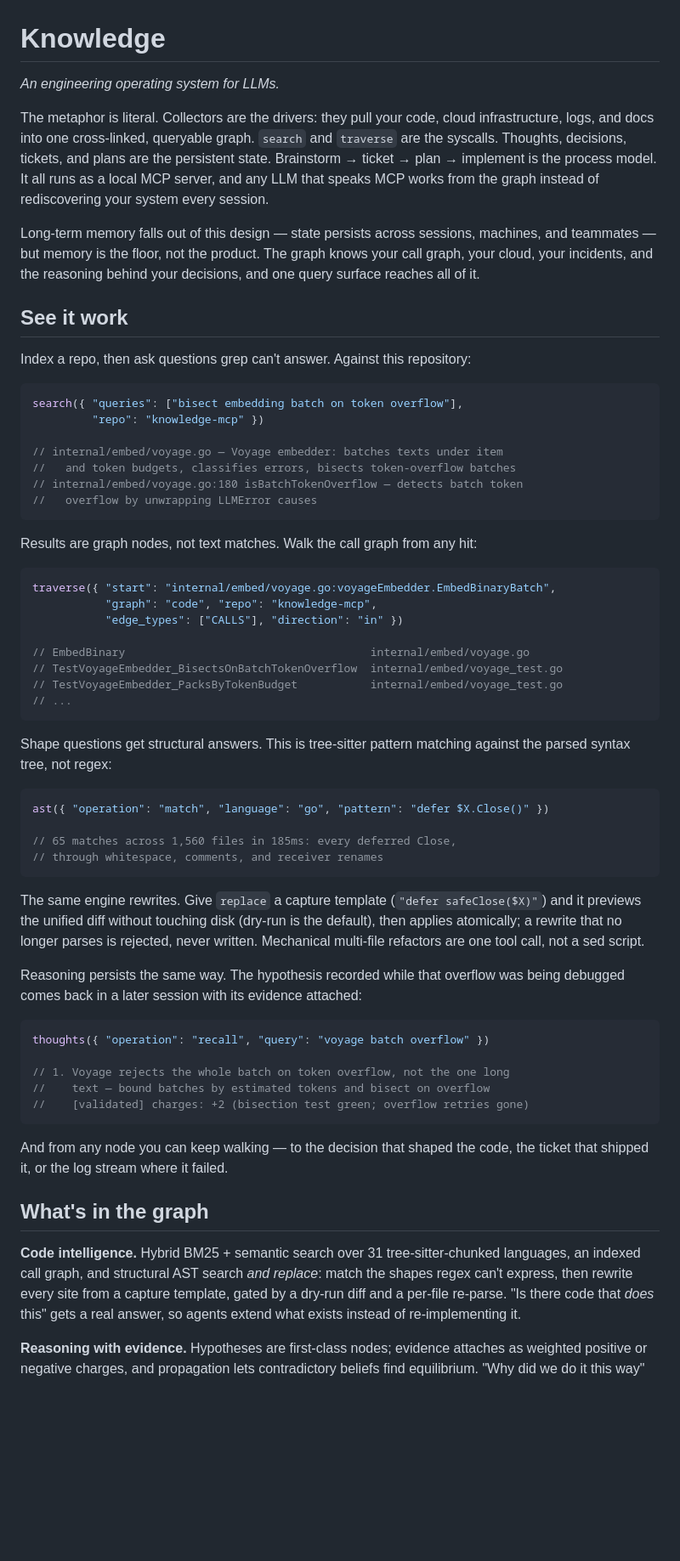
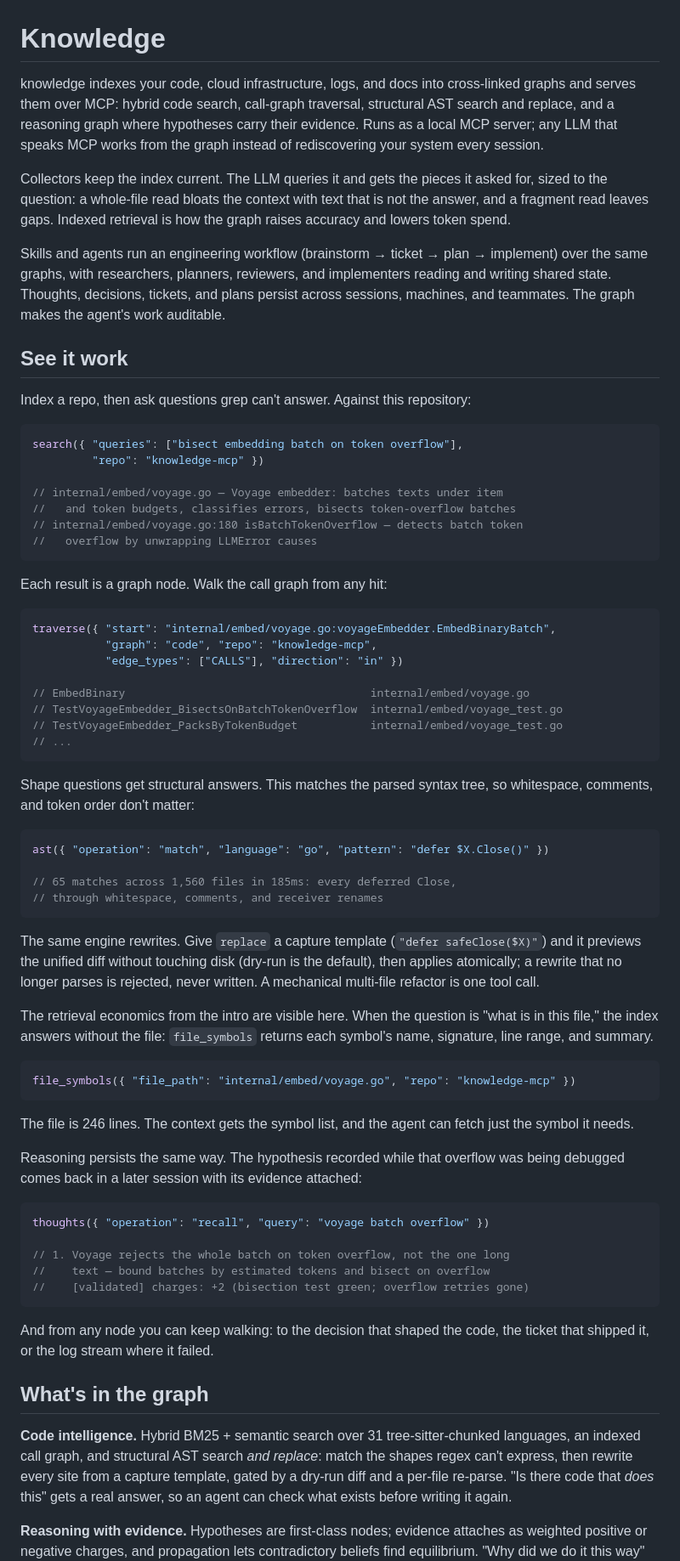
Before and after one commit to fulminate-io/knowledge-mcp, a Markdown page: README.md, the part around one of its changes. Shown at 85% size. Rendered like a GitHub page; blank space fills up the shorter version.

Commit message:
README: frame against the tool surface — orchestration, retrieval economics, reflection modes

````diff
--- a/README.md
+++ b/README.md
@@ -1,20 +1,23 @@
 # Knowledge
 
-*An engineering operating system for LLMs.*
+knowledge indexes your code, cloud infrastructure, logs, and docs into
+cross-linked graphs and serves them over MCP: hybrid code search,
+call-graph traversal, structural AST search and replace, and a
+reasoning graph where hypotheses carry their evidence. Runs as a local
+MCP server; any LLM that speaks MCP works from the graph instead of
+rediscovering your system every session.
 
-The metaphor is literal. Collectors are the drivers: they pull your
-code, cloud infrastructure, logs, and docs into one cross-linked,
-queryable graph. `search` and `traverse` are the syscalls. Thoughts,
-decisions, tickets, and plans are the persistent state. Brainstorm →
-ticket → plan → implement is the process model. It all runs as a local
-MCP server, and any LLM that speaks MCP works from the graph instead
-of rediscovering your system every session.
+Collectors keep the index current. The LLM queries it and gets the
+pieces it asked for, sized to the question: a whole-file read bloats
+the context with text that is not the answer, and a fragment read
+leaves gaps. Indexed retrieval is how the graph raises accuracy and
+lowers token spend.
 
-Long-term memory falls out of this design — state persists across
-sessions, machines, and teammates — but memory is the floor, not the
-product. The graph knows your call graph, your cloud, your incidents,
-and the reasoning behind your decisions, and one query surface reaches
-all of it.
+Skills and agents run an engineering workflow (brainstorm → ticket →
+plan → implement) over the same graphs, with researchers, planners,
+reviewers, and implementers reading and writing shared state.
+Thoughts, decisions, tickets, and plans persist across sessions,
+machines, and teammates. The graph makes the agent's work auditable.
 
 ## See it work
 
@@ -31,8 +34,7 @@ search({ "queries": ["bisect embedding batch on token overflow"],
 //   overflow by unwrapping LLMError causes
 ```
 
-Results are graph nodes, not text matches. Walk the call graph from
-any hit:
+Each result is a graph node. Walk the call graph from any hit:
 
 ```jsonc
 traverse({ "start": "internal/embed/voyage.go:voyageEmbedder.EmbedBinaryBatch",
@@ -45,8 +47,8 @@ traverse({ "start": "internal/embed/voyage.go:voyageEmbedder.EmbedBinaryBatch",
 // ...
 ```
 
-Shape questions get structural answers. This is tree-sitter pattern
-matching against the parsed syntax tree, not regex:
+Shape questions get structural answers. This matches the parsed syntax
+tree, so whitespace, comments, and token order don't matter:
 
 ```jsonc
 ast({ "operation": "match", "language": "go", "pattern": "defer $X.Close()" })
@@ -58,8 +60,20 @@ ast({ "operation": "match", "language": "go", "pattern": "defer $X.Close()" })
 The same engine rewrites. Give `replace` a capture template
 (`"defer safeClose($X)"`) and it previews the unified diff without
 touching disk (dry-run is the default), then applies atomically; a
-rewrite that no longer parses is rejected, never written. Mechanical
-multi-file refactors are one tool call, not a sed script.
+rewrite that no longer parses is rejected, never written. A mechanical
+multi-file refactor is one tool call.
+
+The retrieval economics from the intro are visible here. When the
+question is "what is in this file," the index answers without the
+file: `file_symbols` returns each symbol's name, signature, line
+range, and summary.
+
+```jsonc
+file_symbols({ "file_path": "internal/embed/voyage.go", "repo": "knowledge-mcp" })
+```
+
+The file is 246 lines. The context gets the symbol list, and the
+agent can fetch just the symbol it needs.
 
 Reasoning persists the same way. The hypothesis recorded while that
 overflow was being debugged comes back in a later session with its
@@ -73,7 +87,7 @@ thoughts({ "operation": "recall", "query": "voyage batch overflow" })
 //    [validated] charges: +2 (bisection test green; overflow retries gone)
 ```
 
-And from any node you can keep walking — to the decision that shaped
+And from any node you can keep walking: to the decision that shaped
 the code, the ticket that shipped it, or the log stream where it
 failed.
 
@@ -84,7 +98,7 @@ tree-sitter-chunked languages, an indexed call graph, and structural
 AST search *and replace*: match the shapes regex can't express, then
 rewrite every site from a capture template, gated by a dry-run diff
 and a per-file re-parse. "Is there code that *does* this" gets a real
-answer, so agents extend what exists instead of re-implementing it.
+answer, so an agent can check what exists before writing it again.
 
 **Reasoning with evidence.** Hypotheses are first-class nodes; evidence
 attaches as weighted positive or negative charges, and propagation lets
````
Also changed, not shown: other parts of README.md (+38 -40 lines).
